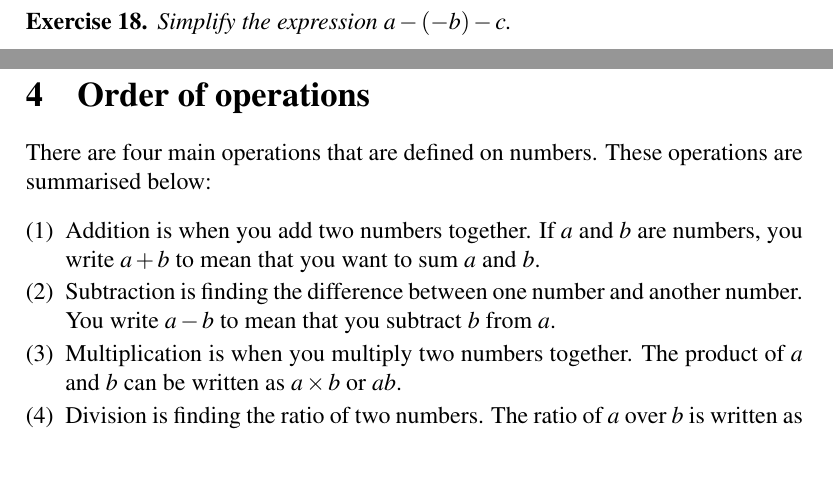
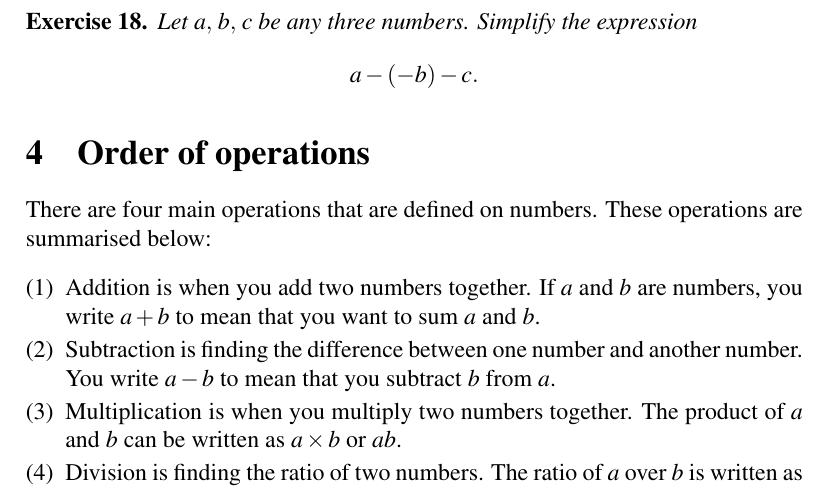
Before and after one commit to mvngu/hsnote, a LaTeX document (01_integers.tex): two parts of pages 4 and 5 of 6 before the commit and part of page 5 of 6 after it, the two joined at a grey line, cut at the place of the change, the shorter picture padded with empty space. Compiled offline with pdfLaTeX.

Commit message:
Clarify the statement of an exercise.

```diff
--- a/01_integers.tex
+++ b/01_integers.tex
@@ -488,7 +488,10 @@ integer.
 \end{proof}
 
 \begin{exercise}
-Simplify the expression $a - (-b) - c$.
+Let $\triple{a}{b}{c}$ be any three numbers.  Simplify the expression
+\[
+a - (-b) - c.
+\]
 \end{exercise}
 
 \ifbool{showSolution}{
```
